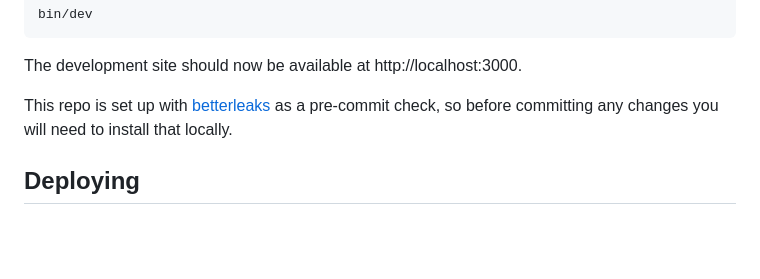
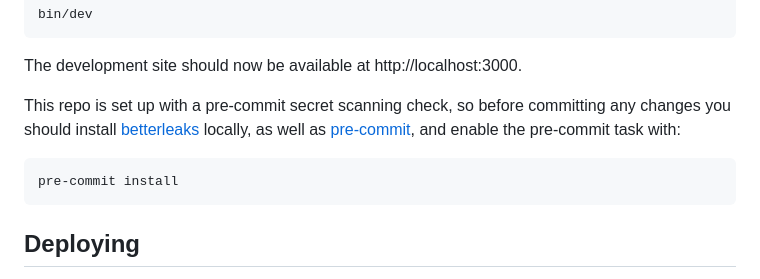
Before and after one commit to biohack-me/forum_archive, a Markdown page: README.md, the part around the change. Drawn GitHub-style; blank space fills up the shorter version.

Commit message:
clarify pre-commit installation instructions

````diff
--- a/README.md
+++ b/README.md
@@ -116,7 +116,10 @@ bin/dev
 ```
 The development site should now be available at http://localhost:3000.
 
-This repo is set up with [betterleaks](https://github.com/betterleaks/betterleaks) as a pre-commit check, so before committing any changes you will need to install that locally.
+This repo is set up with a pre-commit secret scanning check, so before committing any changes you should install [betterleaks](https://github.com/betterleaks/betterleaks) locally, as well as [pre-commit](https://pre-commit.com/), and enable the pre-commit task with:
+```bash
+pre-commit install
+```
 
 
 ## Deploying
````
